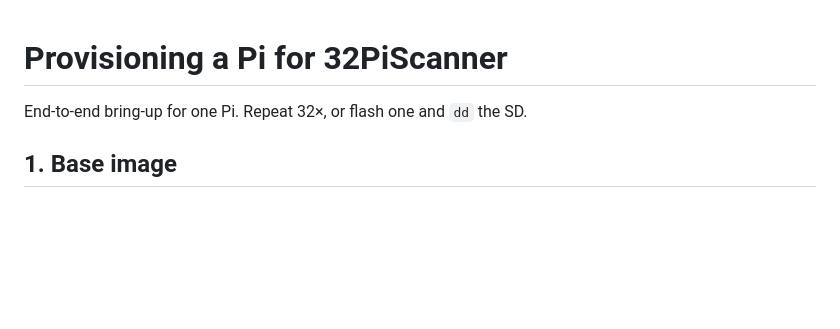
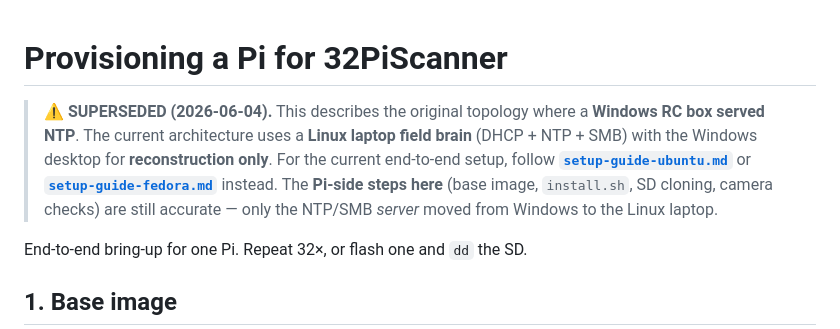
Before and after one commit to Gzu/32PiScanner, a Markdown page: docs/provisioning.md, the part around the change. Drawn GitHub-style; blank space fills up the shorter version.

```diff
--- a/docs/provisioning.md
+++ b/docs/provisioning.md
@@ -1,4 +1,13 @@
 # Provisioning a Pi for 32PiScanner
+
+> **⚠️ SUPERSEDED (2026-06-04).** This describes the original topology where a
+> **Windows RC box served NTP**. The current architecture uses a **Linux laptop
+> field brain** (DHCP + NTP + SMB) with the Windows desktop for **reconstruction
+> only**. For the current end-to-end setup, follow
+> **[`setup-guide-ubuntu.md`](setup-guide-ubuntu.md)** or
+> **[`setup-guide-fedora.md`](setup-guide-fedora.md)** instead. The **Pi-side steps
+> here** (base image, `install.sh`, SD cloning, camera checks) are still accurate —
+> only the NTP/SMB *server* moved from Windows to the Linux laptop.
 
 End-to-end bring-up for one Pi. Repeat 32×, or flash one and `dd` the SD.
 
```
Also changed, not shown: AI_CONTEXT.md (+10 -4 lines).
